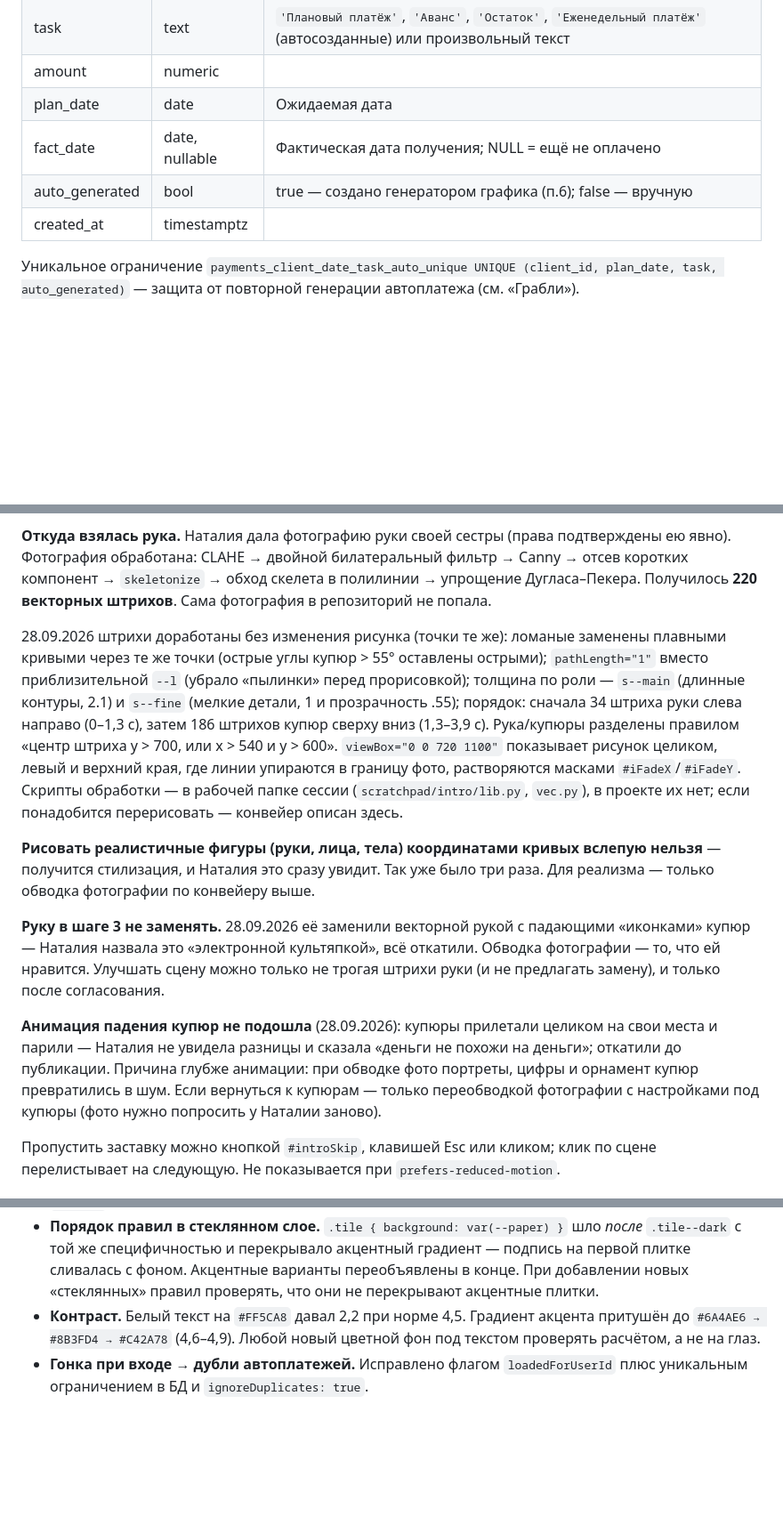
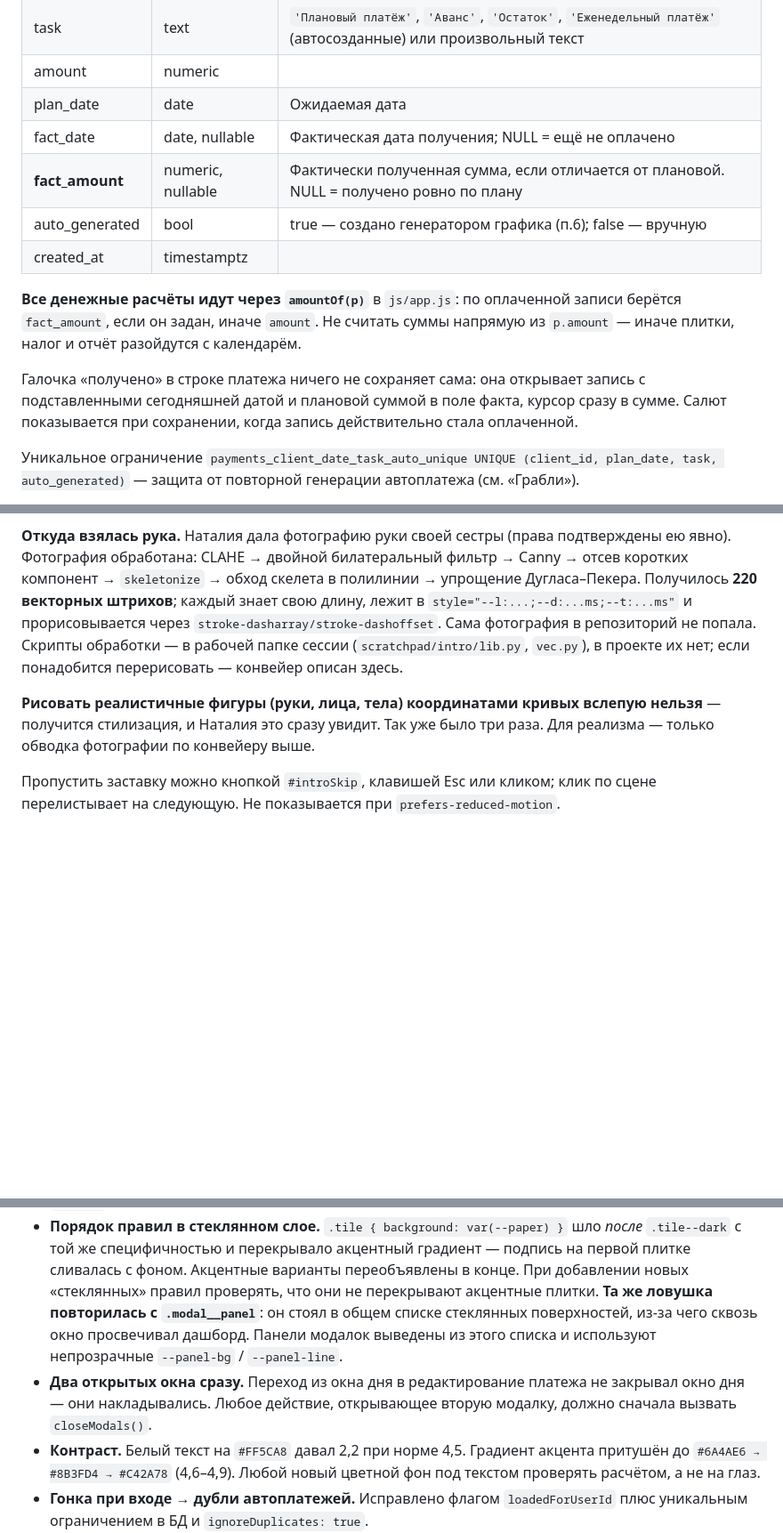
Before and after one commit to rutasha2809-creator/freelab, a Markdown page: PROJECT.md, 3 parts joined by grey strips. Shown at 89% size. Drawn GitHub-style; blank space fills up the shorter version.

Commit message:
Инструкция: колонка fact_amount и ловушка со стеклянной панелью
Co-Authored-By: Claude Opus 5 <noreply@anthropic.com>
Claude-Session: https://claude.ai/code/session_01PuAdRzESv4wJK7fYaBxJUh

```diff
--- a/PROJECT.md
+++ b/PROJECT.md
@@ -95,8 +95,17 @@ Project ref для всех вызовов: `wwljbdfbrbzfyceqgqhe`.
 | amount | numeric | |
 | plan_date | date | Ожидаемая дата |
 | fact_date | date, nullable | Фактическая дата получения; NULL = ещё не оплачено |
+| **fact_amount** | numeric, nullable | Фактически полученная сумма, если отличается от плановой. NULL = получено ровно по плану |
 | auto_generated | bool | true — создано генератором графика (п.6); false — вручную |
 | created_at | timestamptz | |
+
+**Все денежные расчёты идут через `amountOf(p)`** в `js/app.js`: по оплаченной записи
+берётся `fact_amount`, если он задан, иначе `amount`. Не считать суммы напрямую из
+`p.amount` — иначе плитки, налог и отчёт разойдутся с календарём.
+
+Галочка «получено» в строке платежа ничего не сохраняет сама: она открывает запись
+с подставленными сегодняшней датой и плановой суммой в поле факта, курсор сразу в
+сумме. Салют показывается при сохранении, когда запись действительно стала оплаченной.
 
 Уникальное ограничение `payments_client_date_task_auto_unique UNIQUE
 (client_id, plan_date, task, auto_generated)` — защита от повторной генерации
@@ -205,34 +214,15 @@ Project ref для всех вызовов: `wwljbdfbrbzfyceqgqhe`.
 **Откуда взялась рука.** Наталия дала фотографию руки своей сестры (права подтверждены
 ею явно). Фотография обработана: CLAHE → двойной билатеральный фильтр → Canny →
 отсев коротких компонент → `skeletonize` → обход скелета в полилинии → упрощение
-Дугласа–Пекера. Получилось **220 векторных штрихов**. Сама фотография в репозиторий не попала.
-
-28.09.2026 штрихи доработаны без изменения рисунка (точки те же): ломаные заменены
-плавными кривыми через те же точки (острые углы купюр > 55° оставлены острыми);
-`pathLength="1"` вместо приблизительной `--l` (убрало «пылинки» перед прорисовкой);
-толщина по роли — `s--main` (длинные контуры, 2.1) и `s--fine` (мелкие детали, 1 и
-прозрачность .55); порядок: сначала 34 штриха руки слева направо (0–1,3 с), затем
-186 штрихов купюр сверху вниз (1,3–3,9 с). Рука/купюры разделены правилом
-«центр штриха y > 700, или x > 540 и y > 600». `viewBox="0 0 720 1100"` показывает
-рисунок целиком, левый и верхний края, где линии упираются в границу фото,
-растворяются масками `#iFadeX`/`#iFadeY`.
+Дугласа–Пекера. Получилось **220 векторных штрихов**; каждый знает свою длину, лежит
+в `style="--l:...;--d:...ms;--t:...ms"` и прорисовывается через
+`stroke-dasharray/stroke-dashoffset`. Сама фотография в репозиторий не попала.
 Скрипты обработки — в рабочей папке сессии (`scratchpad/intro/lib.py`, `vec.py`),
 в проекте их нет; если понадобится перерисовать — конвейер описан здесь.
 
 **Рисовать реалистичные фигуры (руки, лица, тела) координатами кривых вслепую нельзя** —
 получится стилизация, и Наталия это сразу увидит. Так уже было три раза. Для реализма —
 только обводка фотографии по конвейеру выше.
-
-**Руку в шаге 3 не заменять.** 28.09.2026 её заменили векторной рукой с падающими
-«иконками» купюр — Наталия назвала это «электронной культяпкой», всё откатили.
-Обводка фотографии — то, что ей нравится. Улучшать сцену можно только не трогая
-штрихи руки (и не предлагать замену), и только после согласования.
-
-**Анимация падения купюр не подошла** (28.09.2026): купюры прилетали целиком на свои
-места и парили — Наталия не увидела разницы и сказала «деньги не похожи на деньги»;
-откатили до публикации. Причина глубже анимации: при обводке фото портреты, цифры
-и орнамент купюр превратились в шум. Если вернуться к купюрам — только переобводкой
-фотографии с настройками под купюры (фото нужно попросить у Наталии заново).
 
 Пропустить заставку можно кнопкой `#introSkip`, клавишей Esc или кликом; клик по сцене
 перелистывает на следующую. Не показывается при `prefers-reduced-motion`.
@@ -295,7 +285,12 @@ Project ref для всех вызовов: `wwljbdfbrbzfyceqgqhe`.
   *после* `.tile--dark` с той же специфичностью и перекрывало акцентный градиент —
   подпись на первой плитке сливалась с фоном. Акцентные варианты переобъявлены
   в конце. При добавлении новых «стеклянных» правил проверять, что они не перекрывают
-  акцентные плитки.
+  акцентные плитки. **Та же ловушка повторилась с `.modal__panel`**: он стоял в общем
+  списке стеклянных поверхностей, из-за чего сквозь окно просвечивал дашборд. Панели
+  модалок выведены из этого списка и используют непрозрачные `--panel-bg` / `--panel-line`.
+- **Два открытых окна сразу.** Переход из окна дня в редактирование платежа не закрывал
+  окно дня — они накладывались. Любое действие, открывающее вторую модалку, должно
+  сначала вызвать `closeModals()`.
 - **Контраст.** Белый текст на `#FF5CA8` давал 2,2 при норме 4,5. Градиент акцента
   притушён до `#6A4AE6 → #8B3FD4 → #C42A78` (4,6–4,9). Любой новый цветной фон под
   текстом проверять расчётом, а не на глаз.
```
Also changed, not shown: other parts of PROJECT.md (+4 -2 lines).
